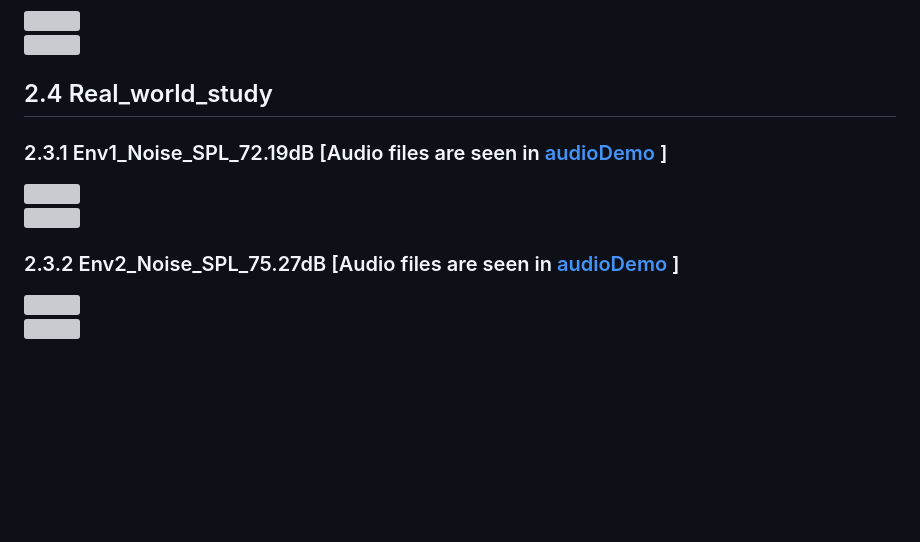
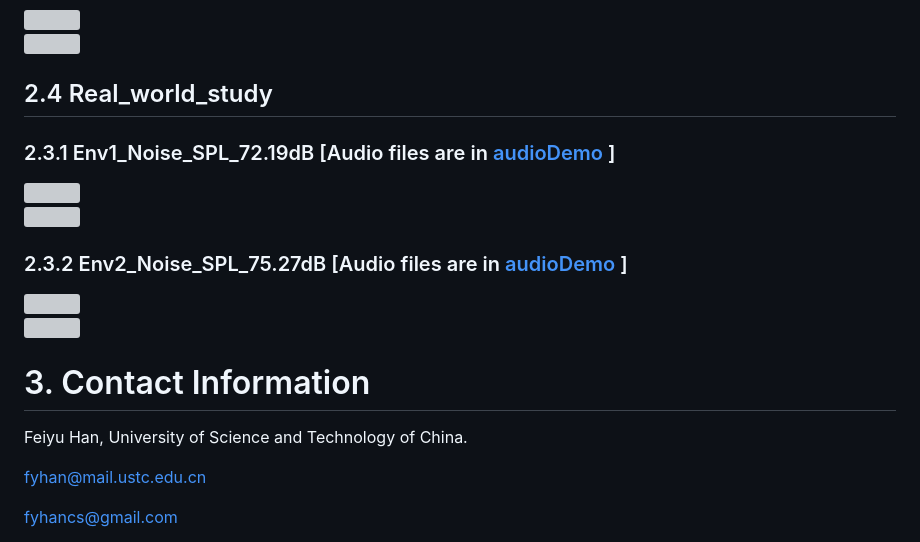
Before and after one commit to EarSpeech/earspeech.github.io, a Markdown page: README.md, the part around the change printed below. Rendered like a GitHub page; blank space fills up the shorter version; grey boxes are pictures that could not be loaded.

```diff
--- a/README.md
+++ b/README.md
@@ -86,25 +89,26 @@ We first show the comparison between  ***(1) clean airborne speech (reference)**
 
 
 
-
-
 ## 2.4 Real_world_study
 
 
 
-### 2.3.1 Env1_Noise_SPL_72.19dB [Audio files are seen in [audioDemo](./Real_world_study/Env1_Noise_SPL_72.19dB/) ]
+### 2.3.1 Env1_Noise_SPL_72.19dB [Audio files are in [audioDemo](./Real_world_study/Env1_Noise_SPL_72.19dB/) ]
 
 <div align="left"> 	<img src="./Real_world_study/Env1_Noise_SPL_72.19dB/time.png" width="100%"> </div>
 
 <div align="left"> 	<img src="./Real_world_study/Env1_Noise_SPL_72.19dB/time-frequency.png" width="100%"> </div>
 
-### 2.3.2 Env2_Noise_SPL_75.27dB [Audio files are seen in [audioDemo](./Real_world_study/Env2_Noise_SPL_75.27dB/) ]
-
-
-
-
-
+### 2.3.2 Env2_Noise_SPL_75.27dB [Audio files are in [audioDemo](./Real_world_study/Env2_Noise_SPL_75.27dB/) ]
 
 <div align="left"> 	<img src="./Real_world_study/Env2_Noise_SPL_75.27dB/time.png" width="100%"> </div>
 
 <div align="left"> 	<img src="./Real_world_study/Env2_Noise_SPL_75.27dB/time-frequency.png" width="100%"> </div>
+
+
+# 3. Contact Information
+Feiyu Han, University of Science and Technology of China.
+
+fyhan@mail.ustc.edu.cn
+
+fyhancs@gmail.com
```
Also changed, not shown: other parts of README.md (+23 -20 lines).
